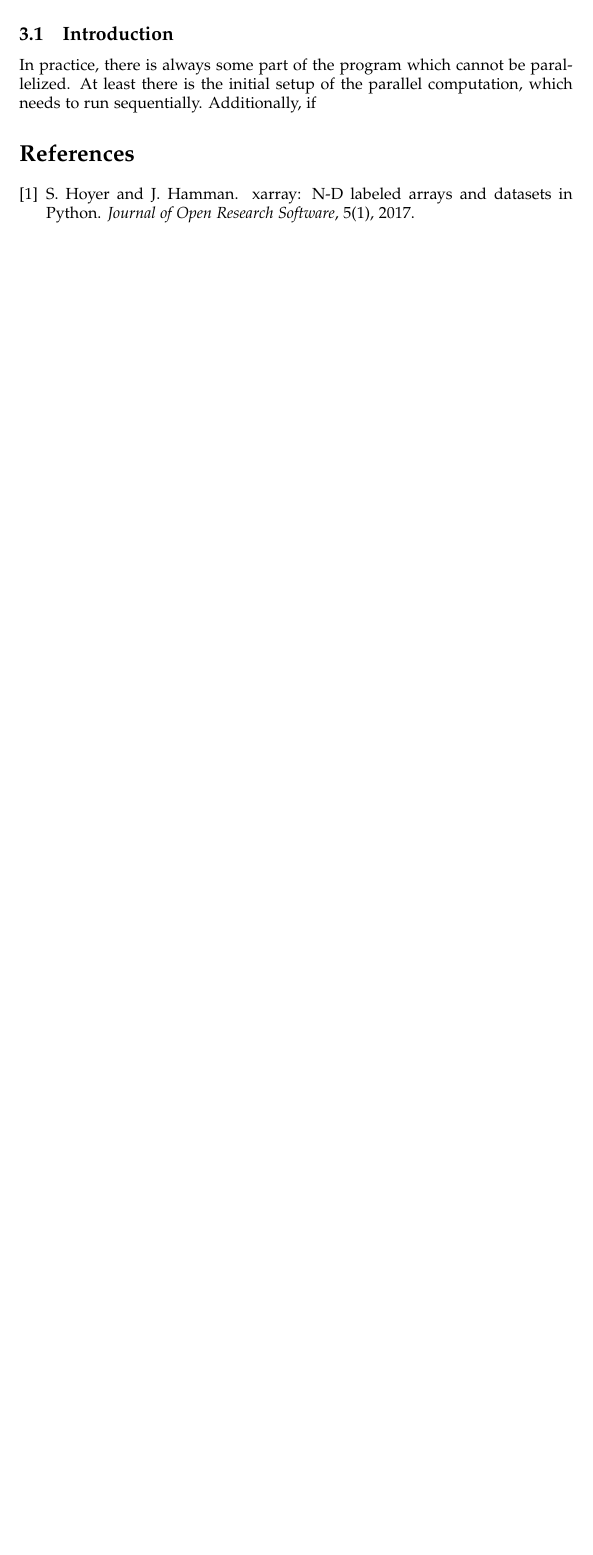
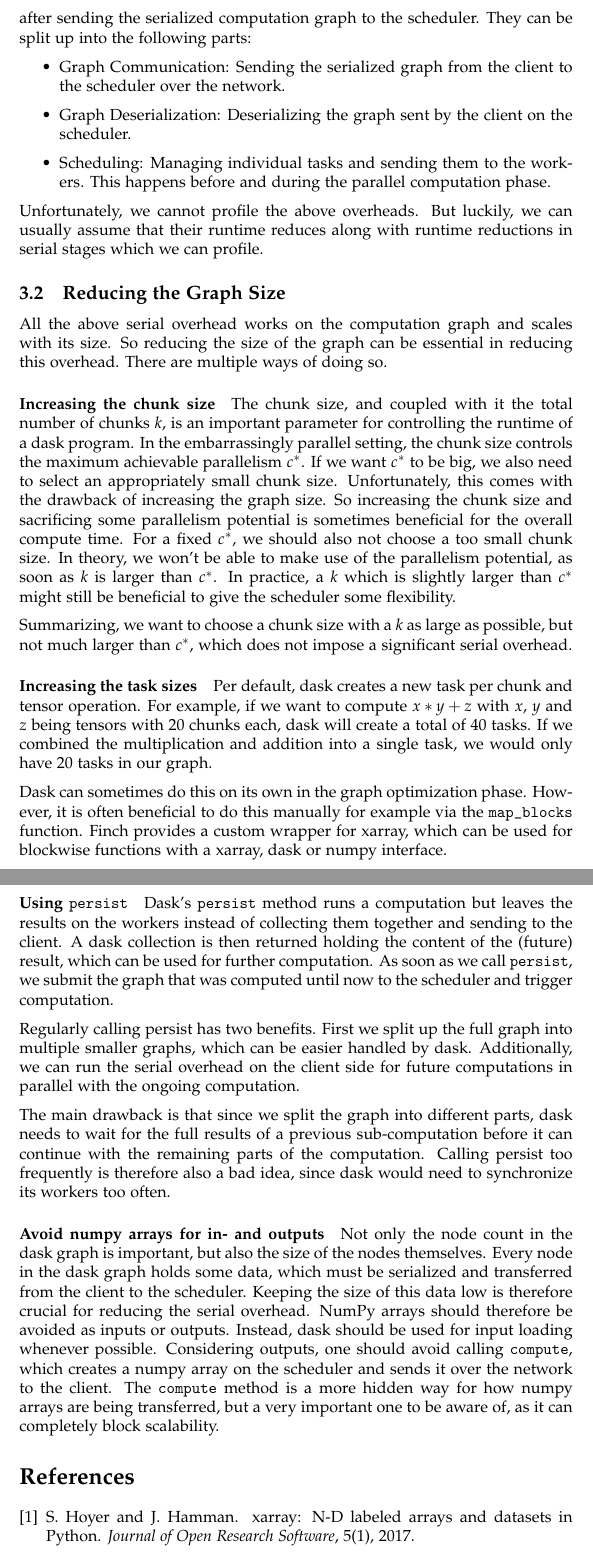
Before and after one commit to MeteoSwiss-APN/finch, a LaTeX document (docs/tex/main.tex, which reads docs/tex/embarassing_blockers/generals.tex, docs/tex/embarassing_blockers/section.tex, docs/tex/embarrassing_blockers/graph_size.tex): part of page 4 of 4 before the commit and two parts of pages 5 and 6 of 6 after it, the two joined at a grey line, cut at the place of the change, the shorter picture padded with empty space. Compiled offline with pdfLaTeX.

Commit message:
graph size subsection

```diff
--- a/docs/tex/embarassing_blockers/generals.tex
+++ /dev/null
@@ -1,4 +0,0 @@
-\subsection{Introduction}
-
-In practice, there is always some part of the program which cannot be parallelized. At least there is the initial setup of the parallel computation, which needs to run sequentially.
-Additionally, if
--- a/docs/tex/embarassing_blockers/section.tex
+++ /dev/null
@@ -1,5 +0,0 @@
-\section{Scalability Blockers for Embarassingly Parallel Problems}
-
-When using a complex parallelization framework, such as dask,
-
-\input{embarassing_blockers/generals.tex}
--- /dev/null
+++ b/docs/tex/embarrassing_blockers/graph_size.tex
@@ -0,0 +1,49 @@
+\subsection{Reducing the Graph Size}
+
+All the above serial overhead works on the computation graph and scales with its size.
+So reducing the size of the graph can be essential in reducing this overhead.
+There are multiple ways of doing so.
+
+\paragraph{Increasing the chunk size}
+
+The chunk size, and coupled with it the total number of chunks $k$, is an important parameter for controlling the runtime of a dask program.
+In the embarrassingly parallel setting, the chunk size controls the maximum achievable parallelism $c^*$.
+If we want $c^*$ to be big, we also need to select an appropriately small chunk size.
+Unfortunately, this comes with the drawback of increasing the graph size.
+So increasing the chunk size and sacrificing some parallelism potential is sometimes beneficial for the overall compute time.
+For a fixed $c^*$, we should also not choose a too small chunk size.
+In theory, we won't be able to make use of the parallelism potential, as soon as $k$ is larger than $c^*$.
+In practice, a $k$ which is slightly larger than $c^*$ might still be beneficial to give the scheduler some flexibility.
+
+Summarizing, we want to choose a chunk size with a $k$ as large as possible, but not much larger than $c^*$, which does not impose a significant serial overhead.
+
+\paragraph{Increasing the task sizes}
+
+Per default, dask creates a new task per chunk and tensor operation.
+For example, if we want to compute $x*y + z$ with $x$, $y$ and $z$ being tensors with 20 chunks each, dask will create a total of 40 tasks.
+If we combined the multiplication and addition into a single task, we would only have 20 tasks in our graph.
+
+Dask can sometimes do this on its own in the graph optimization phase. However, it is often beneficial to do this manually for example via the \lstinline{map_blocks} function.
+Finch provides a custom wrapper for xarray, which can be used for blockwise functions with a xarray, dask or numpy interface.
+
+\paragraph{Using \lstinline{persist}}
+
+Dask's \lstinline{persist} method runs a computation but leaves the results on the workers instead of collecting them together and sending to the client.
+A dask collection is then returned holding the content of the (future) result, which can be used for further computation.
+As soon as we call \lstinline{persist}, we submit the graph that was computed until now to the scheduler and trigger computation.
+
+Regularly calling persist has two benefits.
+First we split up the full graph into multiple smaller graphs, which can be easier handled by dask.
+Additionally, we can run the serial overhead on the client side for future computations in parallel with the ongoing computation.
+
+The main drawback is that since we split the graph into different parts, dask needs to wait for the full results of a previous sub-computation before it can continue with the remaining parts of the computation.
+Calling persist too frequently is therefore also a bad idea, since dask would need to synchronize its workers too often.
+
+\paragraph{Avoid numpy arrays for in- and outputs}
+
+Not only the node count in the dask graph is important, but also the size of the nodes themselves.
+Every node in the dask graph holds some data, which must be serialized and transferred from the client to the scheduler. Keeping the size of this data low is therefore crucial for reducing the serial overhead.
+NumPy arrays should therefore be avoided as inputs or outputs.
+Instead, dask should be used for input loading whenever possible.
+Considering outputs, one should avoid calling \lstinline{compute}, which creates a numpy array on the scheduler and sends it over the network to the client.
+The \lstinline{compute} method is a more hidden way for how numpy arrays are being transferred, but a very important one to be aware of, as it can completely block scalability.
```
Also changed, not shown: docs/tex/embarrassing_blockers/section.tex (added, +15 -0 lines), docs/tex/embarrassing_blockers/stages.tex (added, +34 -0 lines), docs/tex/main.tex (+1 -1 lines), docs/tex/measuring/section.tex (deleted, +0 -3 lines), docs/tex/refs.bib (+1 -1 lines), 1 other file.
